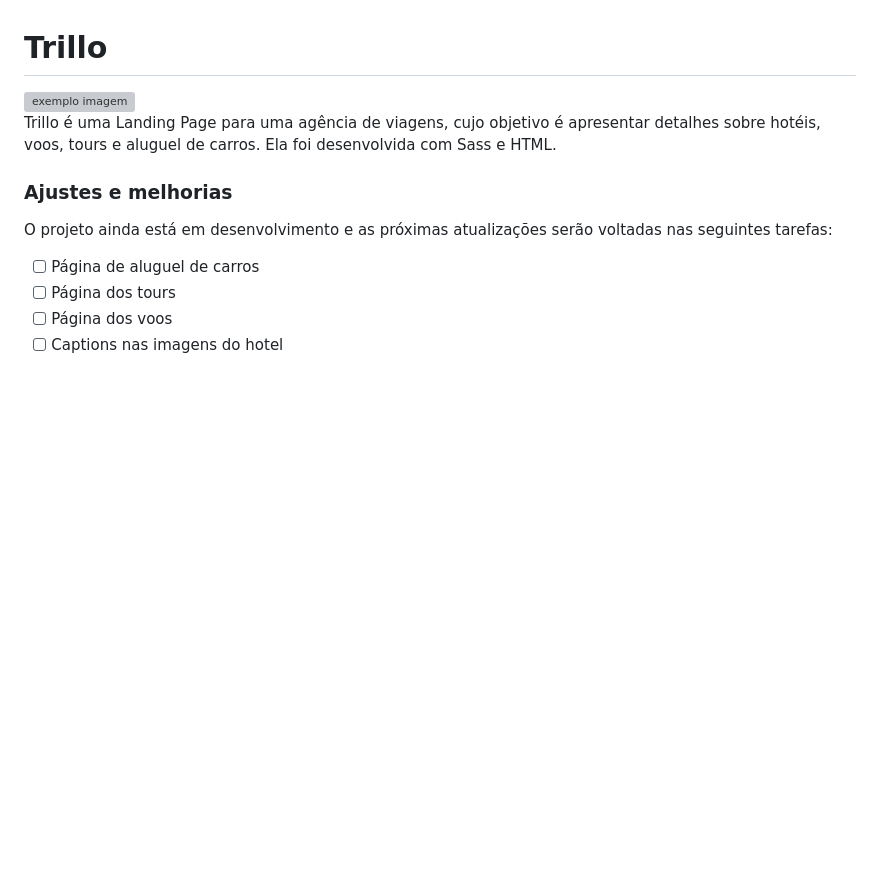
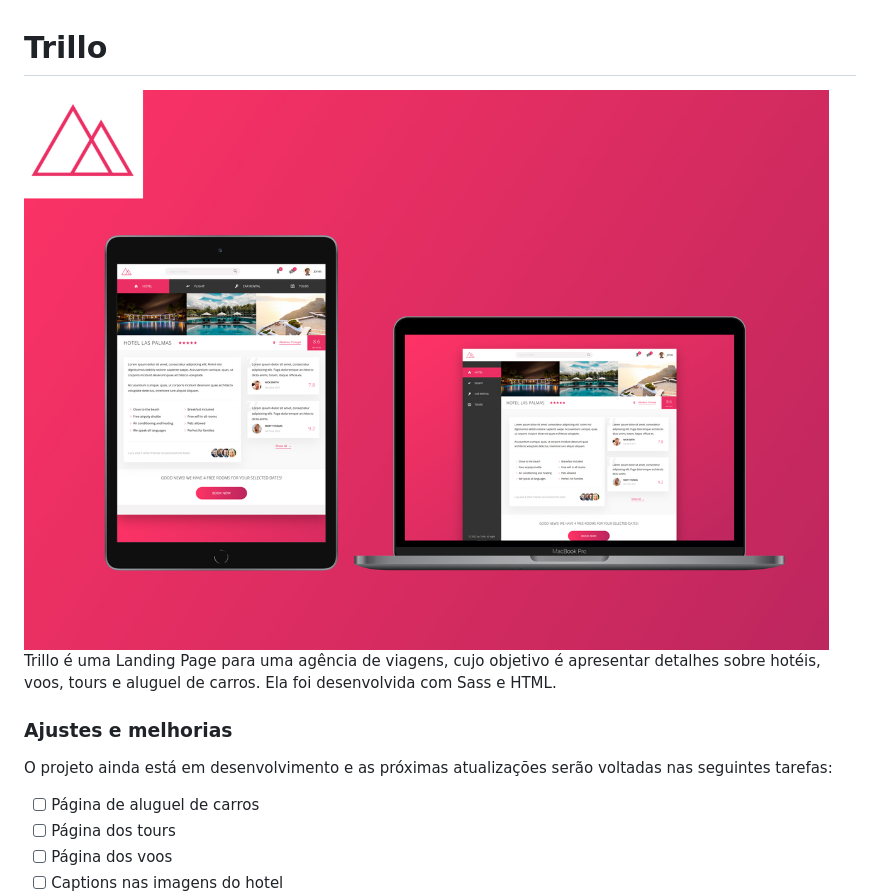
Before and after one commit to luis291099/trillo, a Markdown page: README.md, the part around the change. GitHub-like rendering; pictures changed too: img/trillo-mockup.jpg (added); blank space fills up the shorter version; grey boxes are pictures that could not be loaded.

Commit message:
Definiçao novo mockup

```diff
--- a/README.md
+++ b/README.md
@@ -1,6 +1,6 @@
 # Trillo
 
-<img src="img/trillo-mockup.png" alt="exemplo imagem">
+<img src="img/trillo-mockup.jpg" alt="exemplo imagem">
 
 Trillo é uma Landing Page para uma agência de viagens, cujo objetivo é apresentar detalhes sobre hotéis, voos, tours e aluguel de carros. Ela foi desenvolvida com Sass e HTML.
 
```
